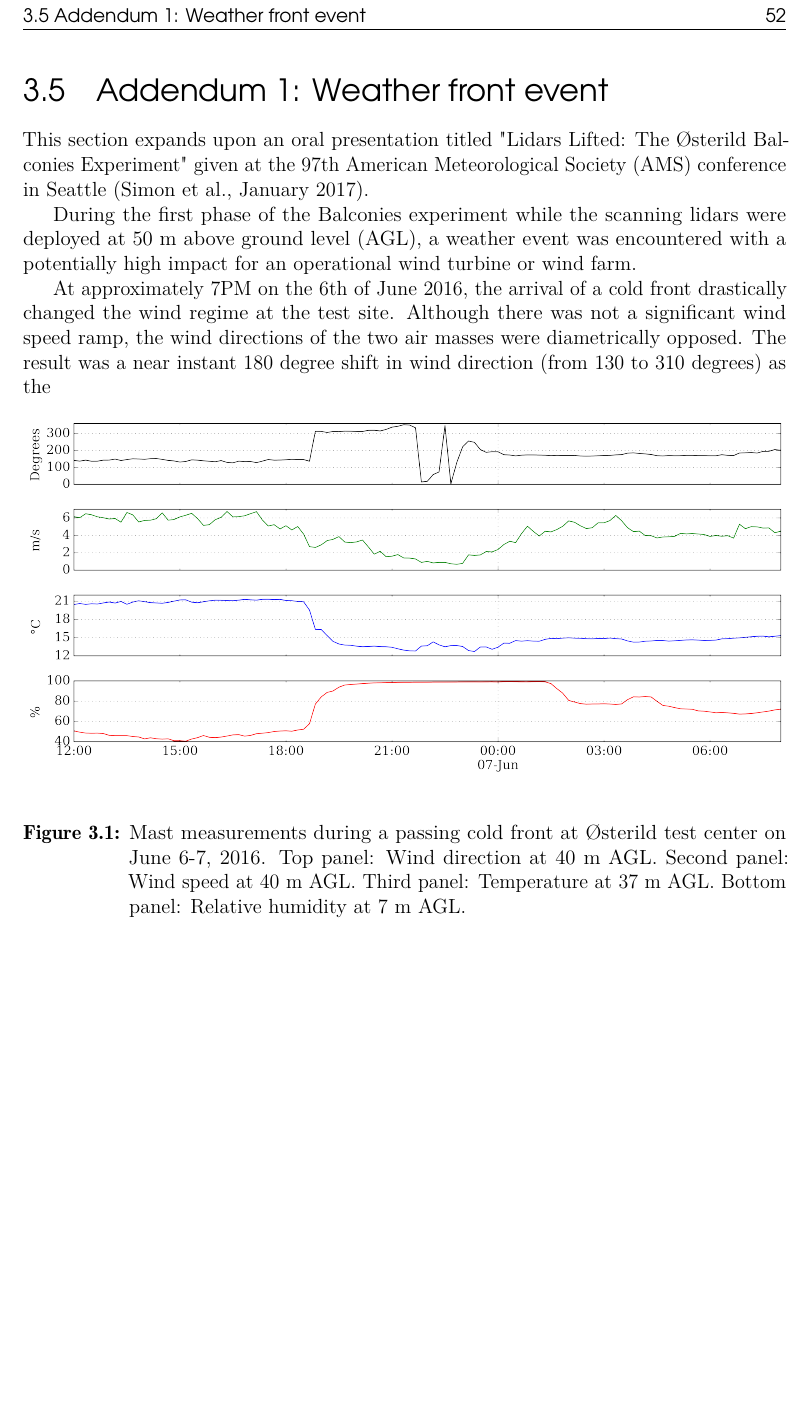
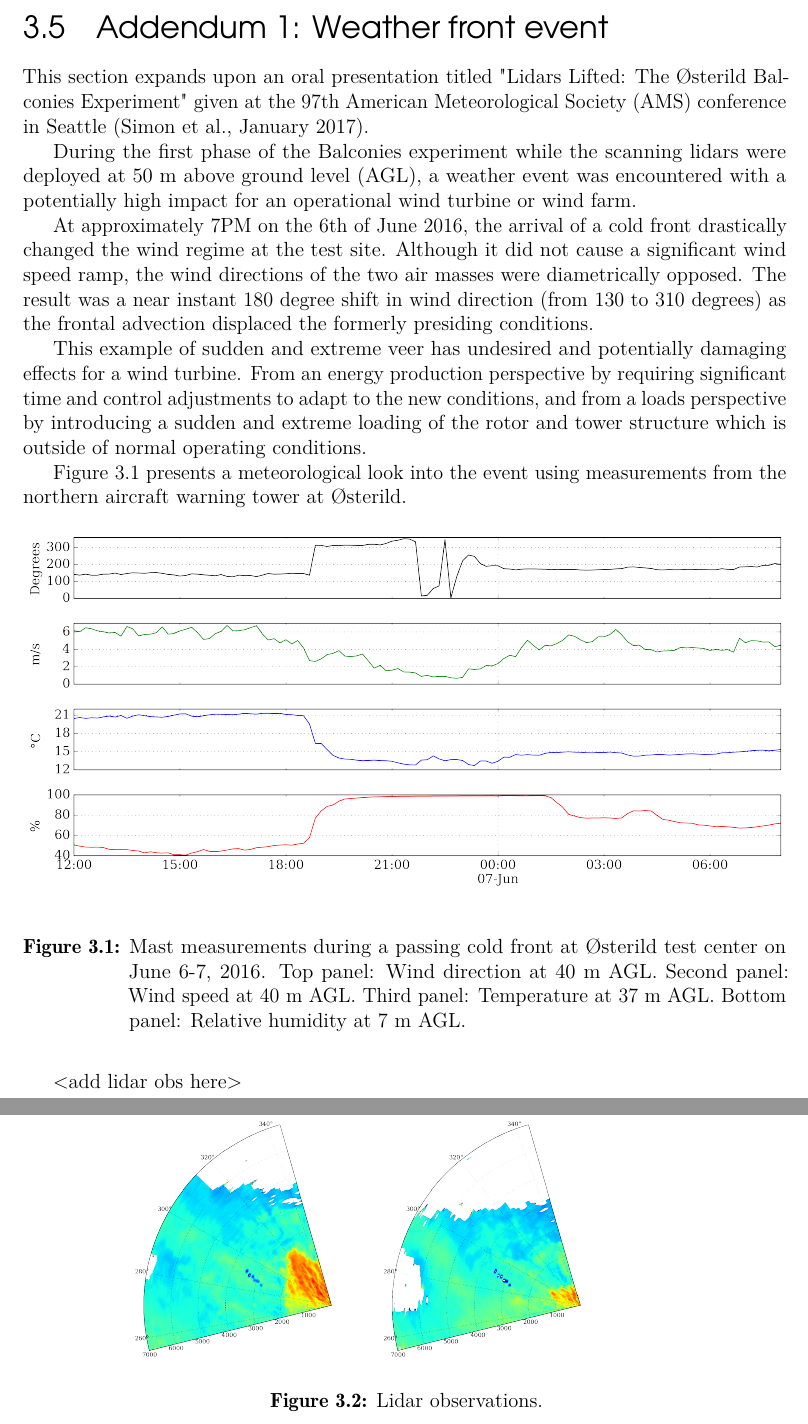
Before and after one commit to elliotsimon/PhD-Thesis, a LaTeX thesis (Thesis.tex, which reads chapters/Ch3_Results.tex): part of page 63 of 76 before the commit and two parts of pages 63 and 64 of 78 after it, the two joined at a grey line, cut so that both start at the same text, the shorter picture padded with empty space. Compiled offline with pdfLaTeX.

Commit message:
balcony addendum

```diff
--- a/chapters/Ch3_Results.tex
+++ b/chapters/Ch3_Results.tex
@@ -46,12 +46,24 @@ This section expands upon an oral presentation titled "Lidars Lifted: The {\O}st
 During the first phase of the Balconies experiment while the scanning lidars were deployed at 50 m above ground level (AGL),
 a weather event was encountered with a potentially high impact for an operational wind turbine or wind farm.
 
-At approximately 7PM on the 6th of June 2016, the arrival of a cold front drastically changed the wind regime at the test site. Although there was not a significant wind speed ramp, the wind directions of the two air masses were diametrically opposed. The result was a near instant 180 degree shift in wind direction (from 130 to 310 degrees) as the
+At approximately 7PM on the 6th of June 2016, the arrival of a cold front drastically changed the wind regime at the test site. Although it did not cause a significant wind speed ramp, the wind directions of the two air masses were diametrically opposed. The result was a near instant 180 degree shift in wind direction (from 130 to 310 degrees) as the frontal advection displaced the formerly presiding conditions.
+
+This example of sudden and extreme veer has undesired and potentially damaging effects for a wind turbine. From an energy production perspective by requiring significant time and control adjustments to adapt to the new conditions, and from a loads perspective by introducing a sudden and extreme loading of the rotor and tower structure which is outside of normal operating conditions.
+
+Figure \ref{fig:balcony-front-mast} presents a meteorological look into the event using measurements from the northern aircraft warning tower at {\O}sterild.
+
+\begin{figure}[htbp]
+    \centering
+        \includegraphics[width=1.0\textwidth]{graphics/results/balcony-addendum/balcony-front-mast.png}
+    \caption{Mast measurements during a passing cold front at {\O}sterild test center on June 6-7, 2016.
+    Top panel: Wind direction at 40 m AGL. Second panel: Wind speed at 40 m AGL. Third panel: Temperature at 37 m AGL. Bottom panel: Relative humidity at 7 m AGL}
+    \label{fig:balcony-front-mast}
+\end{figure}
+
+<add lidar obs here>
 
 
 \begin{figure}[htbp]
     \centering
-        \includegraphics[width=1.0\textwidth]{graphics/intro/balcony-addendum/balcony-front-mast.png}
-    \caption{Mast measurements during a passing cold front at {\O}sterild test center on June 6-7, 2016.
-    Top panel: Wind direction at 40 m AGL. Second panel: Wind speed at 40 m AGL. Third panel: Temperature at 37 m AGL. Bottom panel: Relative humidity at 7 m AGL}
-    \label{fig:balcony-front-mast}
+        \includegraphics[width=1.0\textwidth, height=1.0\textheight, keepaspectratio]{graphics/results/balcony-addendum/lidar_front_ppis_8up.png}
+    \caption{Lidar observations}
```
Also changed, not shown: frontmatter/Objectives.tex (+1 -1 lines), frontmatter/Outline.tex (+1 -1 lines), graphics/results/balcony-addendum/balcony-front-mast.pdf (renamed from graphics/intro/balcony-addendum/balcony-front-mast.pdf), graphics/results/balcony-addendum/balcony-front-mast.png (renamed from graphics/intro/balcony-addendum/balcony-front-mast.png), graphics/results/balcony-addendum/lidar_front_ppis_8up.png (added), graphics/results/balcony-addendum/wrf_grid_annotated.png (added), chapters/Ch3_Results.tex (22 more changed lines).
